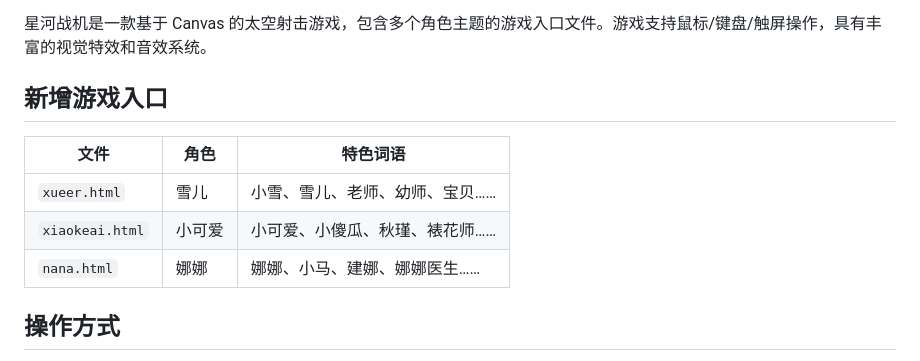
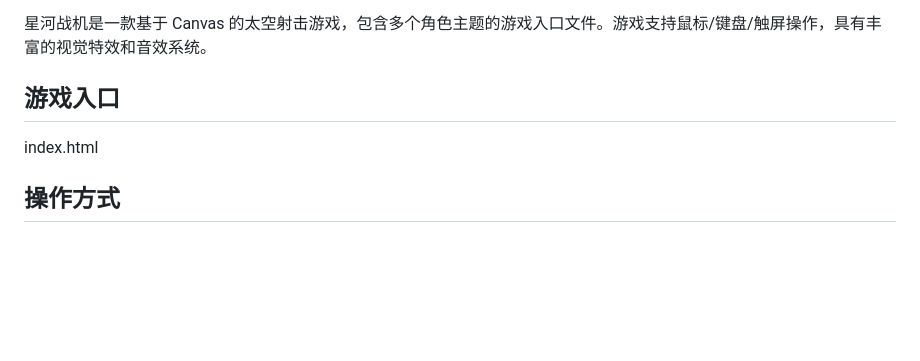
Before and after one commit to TonyYu329/AI-Game01-Space-War, a Markdown page: README.md, the part around the change. Rendered like a GitHub page; blank space fills up the shorter version.

Commit message:
Revise game entry section in README
Updated game entry section and removed redundant lines.

```diff
--- a/README.md
+++ b/README.md
@@ -4,13 +4,9 @@
 
 星河战机是一款基于 Canvas 的太空射击游戏，包含多个角色主题的游戏入口文件。游戏支持鼠标/键盘/触屏操作，具有丰富的视觉特效和音效系统。
 
-## 新增游戏入口
+## 游戏入口
 
-| 文件 | 角色 | 特色词语 |
-|------|------|----------|
-| `xueer.html` | 雪儿 | 小雪、雪儿、老师、幼师、宝贝…… |
-| `xiaokeai.html` | 小可爱 | 小可爱、小傻瓜、秋瑾、裱花师…… |
-| `nana.html` | 娜娜 | 娜娜、小马、建娜、娜娜医生…… |
+index.html
 
 ## 操作方式
 
```
